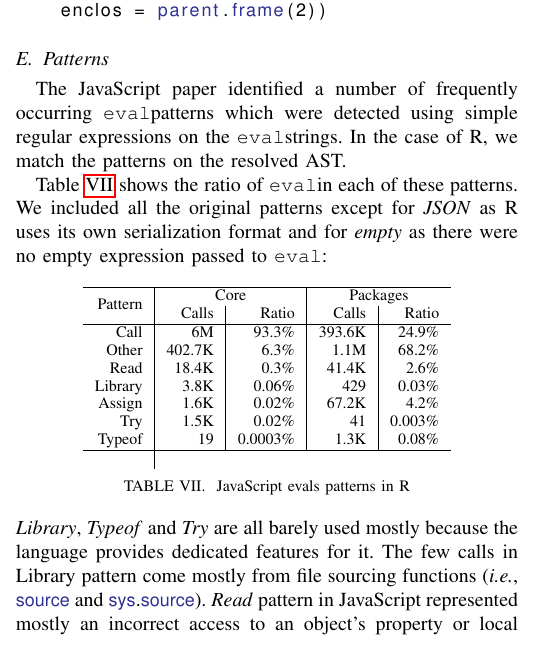
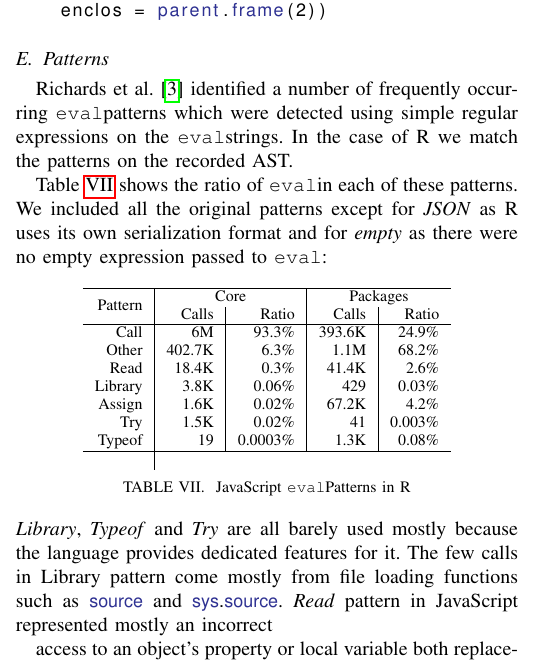
Before and after one commit to aviralg/revalstudy, a LaTeX paper (inst/paper/main.tex): part of one column of page 8 of 10, cut so that both start at the same text. Compiled offline with pdfLaTeX; a missing font is replaced by an installed copy or a similar font; a LaTeX package or settings file that is missing is left out.

Commit message:
fix patterns

```diff
--- a/inst/paper/main.tex
+++ b/inst/paper/main.tex
@@ -1323,9 +1323,9 @@ h2 <- function(x, y)
 
 \subsection{Patterns}
 
-The JavaScript paper identified a number of frequently occurring \eval
+Richards et al.~\cite{ecoop11} identified a number of frequently occurring \eval
 patterns which were detected using simple regular expressions on the \eval
-strings. In the case of R, we match the patterns on the resolved AST.
+strings. In the case of R we match the patterns on the recorded AST.
 
 Table~\ref{table:js-pattens-in-r} shows the ratio of \eval in each of these
 patterns. We included all the original patterns except for \emph{JSON} as R uses
@@ -1339,21 +1339,24 @@ passed to \eval:
                          & Calls & Ratio            & Calls & Ratio \\\hline
 \input{tag/table-js-patterns-in-r.tex}
 \end{tabular}
-\caption{JavaScript evals patterns in R}
+\caption{JavaScript \eval Patterns in R}
 \label{table:js-pattens-in-r}
 \end{table}
 
 
 \noindent \emph{Library}, \emph{Typeof} and \emph{Try} are all barely used
 mostly because the language provides dedicated features for it. The few calls in
-Library pattern come mostly from file sourcing functions (\ie \c{source} and \c{sys.source}).
+Library pattern come mostly from file loading functions such as \c{source} and
+\c{sys.source}.
 %
 \noindent \emph{Read} pattern in JavaScript represented mostly an incorrect
+
 access to an object's property or local variable both replaceable by
 JavaScript core functions. In the case of R there are \PatternReadRnd read
 \eval calls (\PatternReadRatio). They come from calls like
 \c{subset(airquality, select = Temp)} where the variable \c{Temp} will be
 evaluated in the \c{airquality} data frame.
+
 %
 \noindent \emph{Assign} category comprises of assignments to variables
 within an \eval call. We have seen \PatternAssignRnd such calls
```
